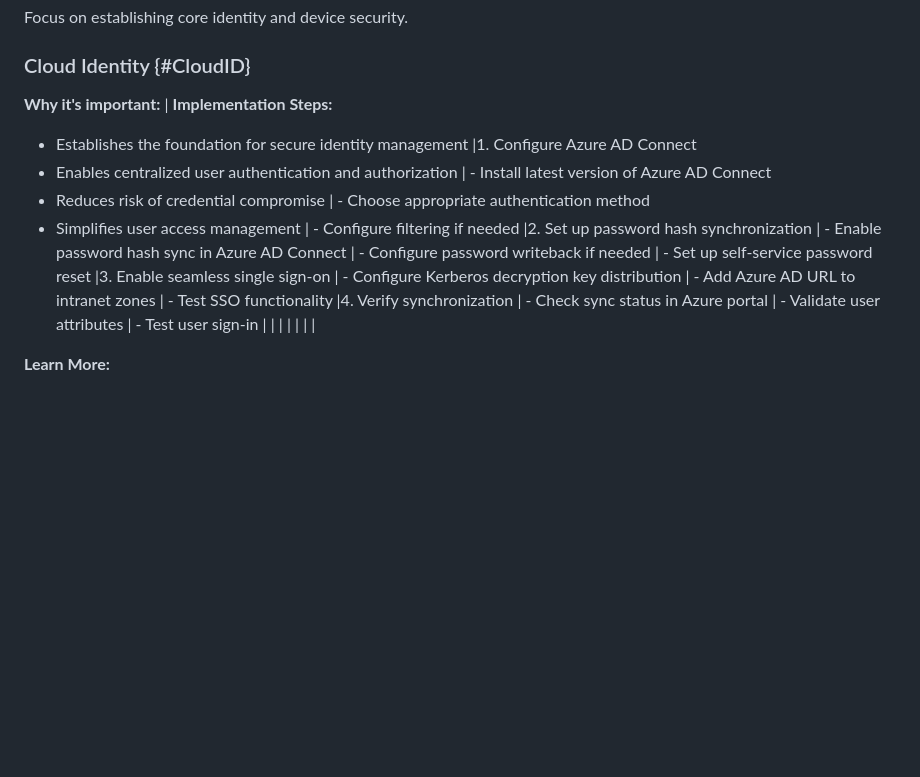
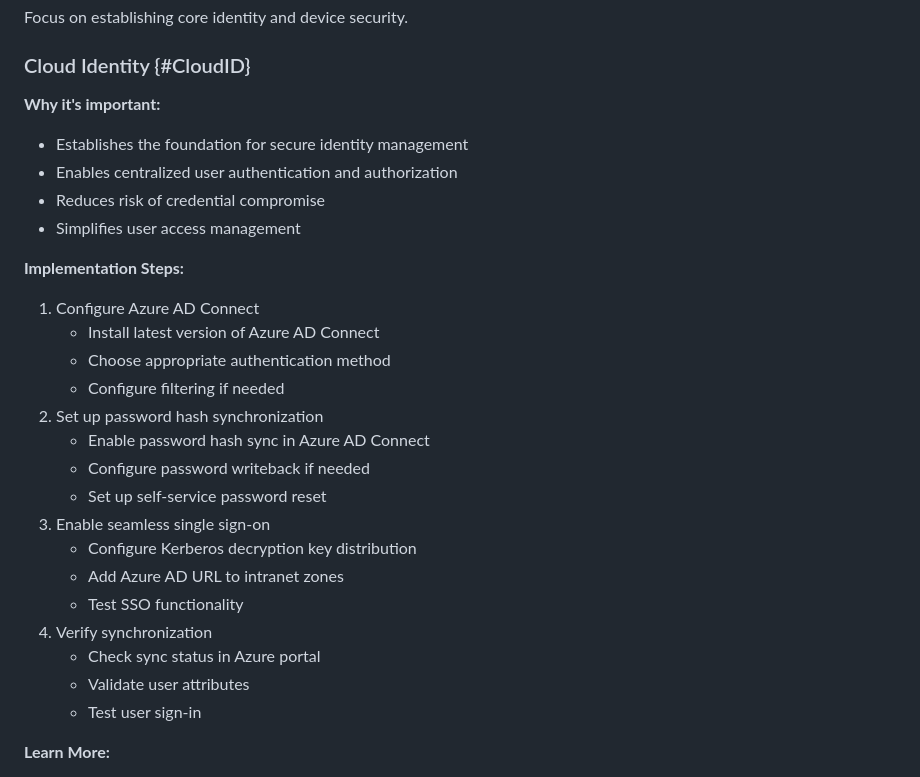
Before and after one commit to jessesuna/SecDepGuidance, a Markdown page: recommendations.md, the part around the change. GitHub-like rendering; blank space fills up the shorter version.

Commit message:
Revert "Update recommendations.md"
This reverts commit d554a6d92cc50375253e2896d697245f40391b52.

```diff
--- a/recommendations.md
+++ b/recommendations.md
@@ -11,31 +11,29 @@
 Focus on establishing core identity and device security.
 
 ### Cloud Identity {#CloudID}
-**Why it's important:**                                           |  **Implementation Steps:**
-- Establishes the foundation for secure identity management       |1. Configure Azure AD Connect
-- Enables centralized user authentication and authorization       |   - Install latest version of Azure AD Connect
-- Reduces risk of credential compromise                           |   - Choose appropriate authentication method
-- Simplifies user access management                               |   - Configure filtering if needed
-                                                                  |2. Set up password hash synchronization
-                                                                  |   - Enable password hash sync in Azure AD Connect
-                                                                  |   - Configure password writeback if needed
-                                                                  |   - Set up self-service password reset
-                                                                  |3. Enable seamless single sign-on
-                                                                  |   - Configure Kerberos decryption key distribution
-                                                                  |   - Add Azure AD URL to intranet zones
-                                                                  |   - Test SSO functionality
-                                                                  |4. Verify synchronization
-                                                                  |   - Check sync status in Azure portal
-                                                                  |   - Validate user attributes
-                                                                  |   - Test user sign-in
-                                                                  |
-                                                                  |
-                                                                  |
-                                                                  |
-                                                                  |
-                                                                  |
-                                                                  |
+**Why it's important:**
+- Establishes the foundation for secure identity management
+- Enables centralized user authentication and authorization
+- Reduces risk of credential compromise
+- Simplifies user access management
 
+**Implementation Steps:**
+1. Configure Azure AD Connect
+   - Install latest version of Azure AD Connect
+   - Choose appropriate authentication method
+   - Configure filtering if needed
+2. Set up password hash synchronization
+   - Enable password hash sync in Azure AD Connect
+   - Configure password writeback if needed
+   - Set up self-service password reset
+3. Enable seamless single sign-on
+   - Configure Kerberos decryption key distribution
+   - Add Azure AD URL to intranet zones
+   - Test SSO functionality
+4. Verify synchronization
+   - Check sync status in Azure portal
+   - Validate user attributes
+   - Test user sign-in
 
 **Learn More:**
 - [Technical Documentation](https://learn.microsoft.com/en-us/entra/fundamentals/whatis)
```
